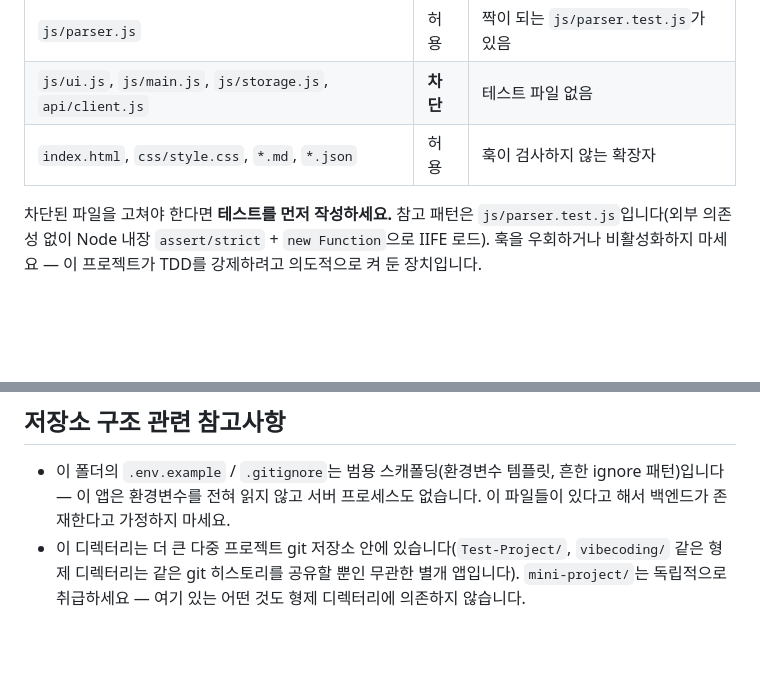
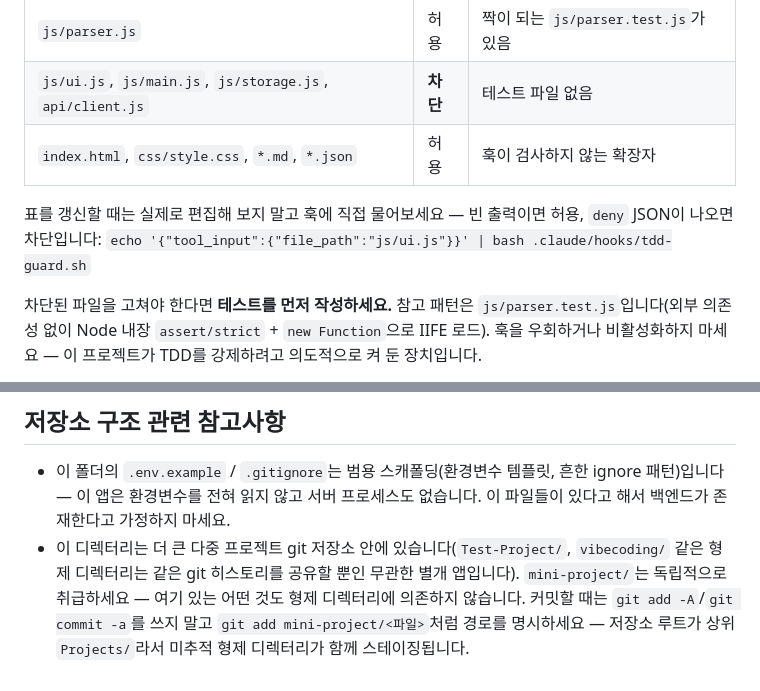
Before and after one commit to behavelikeaman/mini-project, a Markdown page: mini-project/CLAUDE.md, 2 parts joined by grey strips. Rendered like a GitHub page; blank space fills up the shorter version.

Commit message:
CLAUDE.md에 훅 드라이런 명령과 커밋 스테이징 규칙 추가
TDD 가드 판정을 확인하려고 실제 편집을 시도할 필요 없이, 가짜 payload를
훅에 파이프해 결과만 볼 수 있다. 또 저장소 루트가 상위 Projects/라서
git add -A를 쓰면 무관한 형제 프로젝트가 함께 스테이징된다.

Co-Authored-By: Claude Opus 5 <noreply@anthropic.com>

```diff
--- a/mini-project/CLAUDE.md
+++ b/mini-project/CLAUDE.md
@@ -28,6 +28,8 @@
 | `js/parser.js` | 허용 | 짝이 되는 `js/parser.test.js`가 있음 |
 | `js/ui.js`, `js/main.js`, `js/storage.js`, `api/client.js` | **차단** | 테스트 파일 없음 |
 | `index.html`, `css/style.css`, `*.md`, `*.json` | 허용 | 훅이 검사하지 않는 확장자 |
+
+표를 갱신할 때는 실제로 편집해 보지 말고 훅에 직접 물어보세요 — 빈 출력이면 허용, `deny` JSON이 나오면 차단입니다: `echo '{"tool_input":{"file_path":"js/ui.js"}}' | bash .claude/hooks/tdd-guard.sh`
 
 차단된 파일을 고쳐야 한다면 **테스트를 먼저 작성하세요.** 참고 패턴은 `js/parser.test.js`입니다(외부 의존성 없이 Node 내장 `assert/strict` + `new Function`으로 IIFE 로드). 훅을 우회하거나 비활성화하지 마세요 — 이 프로젝트가 TDD를 강제하려고 의도적으로 켜 둔 장치입니다.
 
@@ -74,4 +76,4 @@ Claude API 연동 코드만 `api/`라는 별도 최상위 폴더에 있고(나
 ## 저장소 구조 관련 참고사항
 
 - 이 폴더의 `.env.example` / `.gitignore`는 범용 스캐폴딩(환경변수 템플릿, 흔한 ignore 패턴)입니다 — 이 앱은 환경변수를 전혀 읽지 않고 서버 프로세스도 없습니다. 이 파일들이 있다고 해서 백엔드가 존재한다고 가정하지 마세요.
-- 이 디렉터리는 더 큰 다중 프로젝트 git 저장소 안에 있습니다(`Test-Project/`, `vibecoding/` 같은 형제 디렉터리는 같은 git 히스토리를 공유할 뿐인 무관한 별개 앱입니다). `mini-project/`는 독립적으로 취급하세요 — 여기 있는 어떤 것도 형제 디렉터리에 의존하지 않습니다.
+- 이 디렉터리는 더 큰 다중 프로젝트 git 저장소 안에 있습니다(`Test-Project/`, `vibecoding/` 같은 형제 디렉터리는 같은 git 히스토리를 공유할 뿐인 무관한 별개 앱입니다). `mini-project/`는 독립적으로 취급하세요 — 여기 있는 어떤 것도 형제 디렉터리에 의존하지 않습니다. 커밋할 때는 `git add -A`/`git commit -a`를 쓰지 말고 `git add mini-project/<파일>`처럼 경로를 명시하세요 — 저장소 루트가 상위 `Projects/`라서 미추적 형제 디렉터리가 함께 스테이징됩니다.
```
